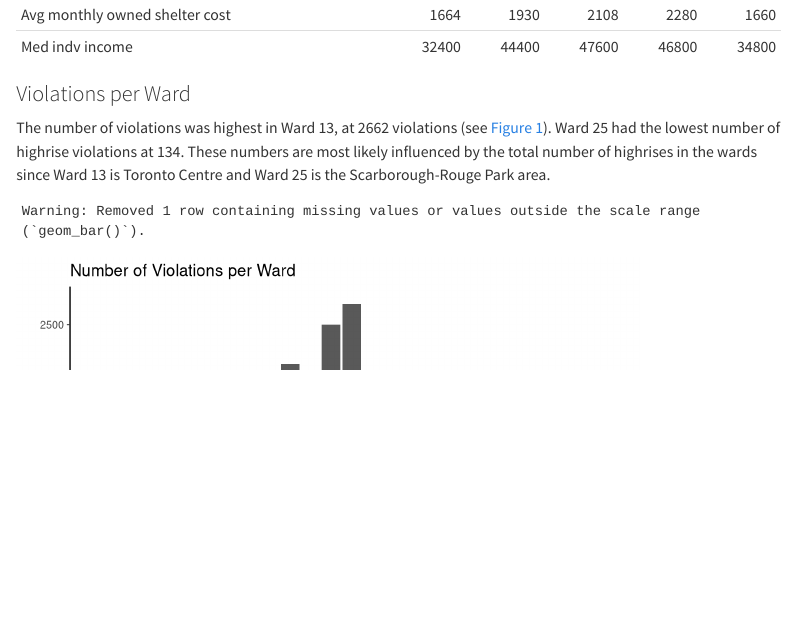
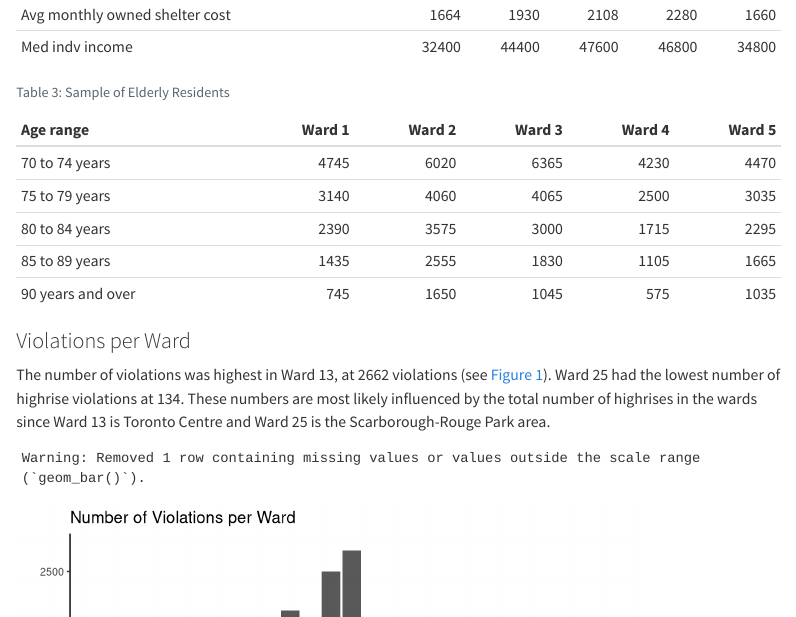
Before and after one commit to jimessica/data_stories, a Quarto document (outputs/paper/Fire_Violations_Paper.qmd): the page in a window 1100 px wide, from 1790 px down. Rendered offline with R 4.5, knitr and Pandoc in place of Quarto, with nearby package versions; menus at the side of the page are left out.

Commit message:
added a ward social data table

````diff
--- a/outputs/paper/Fire_Violations_Paper.qmd
+++ b/outputs/paper/Fire_Violations_Paper.qmd
@@ -87,6 +95,21 @@ For the second dataset, I used the Ward Profile dataset [@WardProfiles]. This da
 head (cleaned_ward_data_sample, 6) |>
   kable(
     col.names = c("Data Type", "Ward 1", "Ward 2", "Ward 3", "Ward 4", "Ward 5"),
+  booktabs = TRUE
+  )
+```
+
+
+```{r}
+#| message: false
+#| echo: false
+#| label: tbl-ward_socials_data_sample
+#| tbl-cap: Sample of Elderly Residents
+
+# Code referenced from: https://github.com/InessaDeAngelis/Toronto_Elections/blob/main/outputs/paper/toronto_elections_paper.qmd
+head (cleaned_socials_ward_data_sample, 5) |>
+  kable(
+    col.names = c("Age range", "Ward 1", "Ward 2", "Ward 3", "Ward 4", "Ward 5"),
   booktabs = TRUE
   )
 ```
````
Also changed, not shown: outputs/paper/Fire_Violations_Paper.pdf, outputs/paper/Fire_Violations_Paper.qmd (10 more changed lines).
